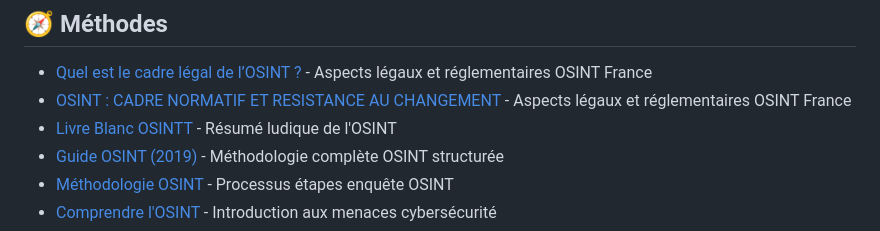
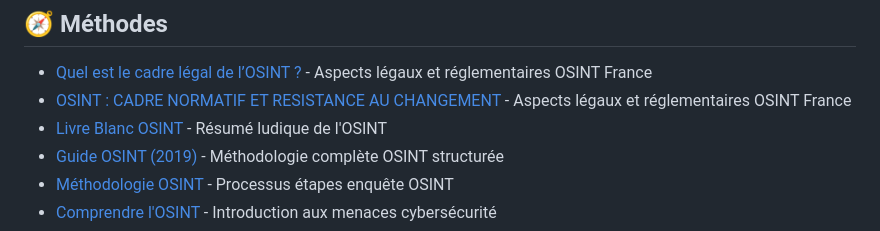
Before and after one commit to Anadema/OSINT-HUB-FR, a Markdown page: README.md, the part around the change. Rendered like a GitHub page.

Commit message:
Fix link for Livre Blanc OSINT in README

```diff
--- a/README.md
+++ b/README.md
@@ -81,7 +81,7 @@
 ## 🧭 Méthodes
 - [Quel est le cadre légal de l’OSINT ?](https://www.village-justice.com/articles/quel-est-cadre-legal-osint,49186.html) - Aspects légaux et réglementaires OSINT France
 - [OSINT : CADRE NORMATIF ET RESISTANCE AU CHANGEMENT](https://www.lexing.law/wp-content/uploads/2025/09/OSINT-cadre-normatif-resistance-changement-Raphael-Liotier-2025.pdf) - Aspects légaux et réglementaires OSINT France
-- [Livre Blanc OSINTT](https://thomascw.fr/wp-content/uploads/2023/07/Livre_Blanc_OSINT-1.pdf) - Résumé ludique de l'OSINT
+- [Livre Blanc OSINT](https://thomascw.fr/wp-content/uploads/2023/07/Livre_Blanc_OSINT-1.pdf) - Résumé ludique de l'OSINT
 - [Guide OSINT (2019)](https://maynier.eu/blog/2019/01/05/2019-osint-guide/) - Méthodologie complète OSINT structurée
 - [Méthodologie OSINT](https://ozint.eu/fiche-pedagogique/methodologie/) - Processus étapes enquête OSINT
 - [Comprendre l'OSINT](https://www.oteria.fr/blog-oteria/osint-atout-renseignement-cybermenaces) - Introduction aux menaces cybersécurité
```
